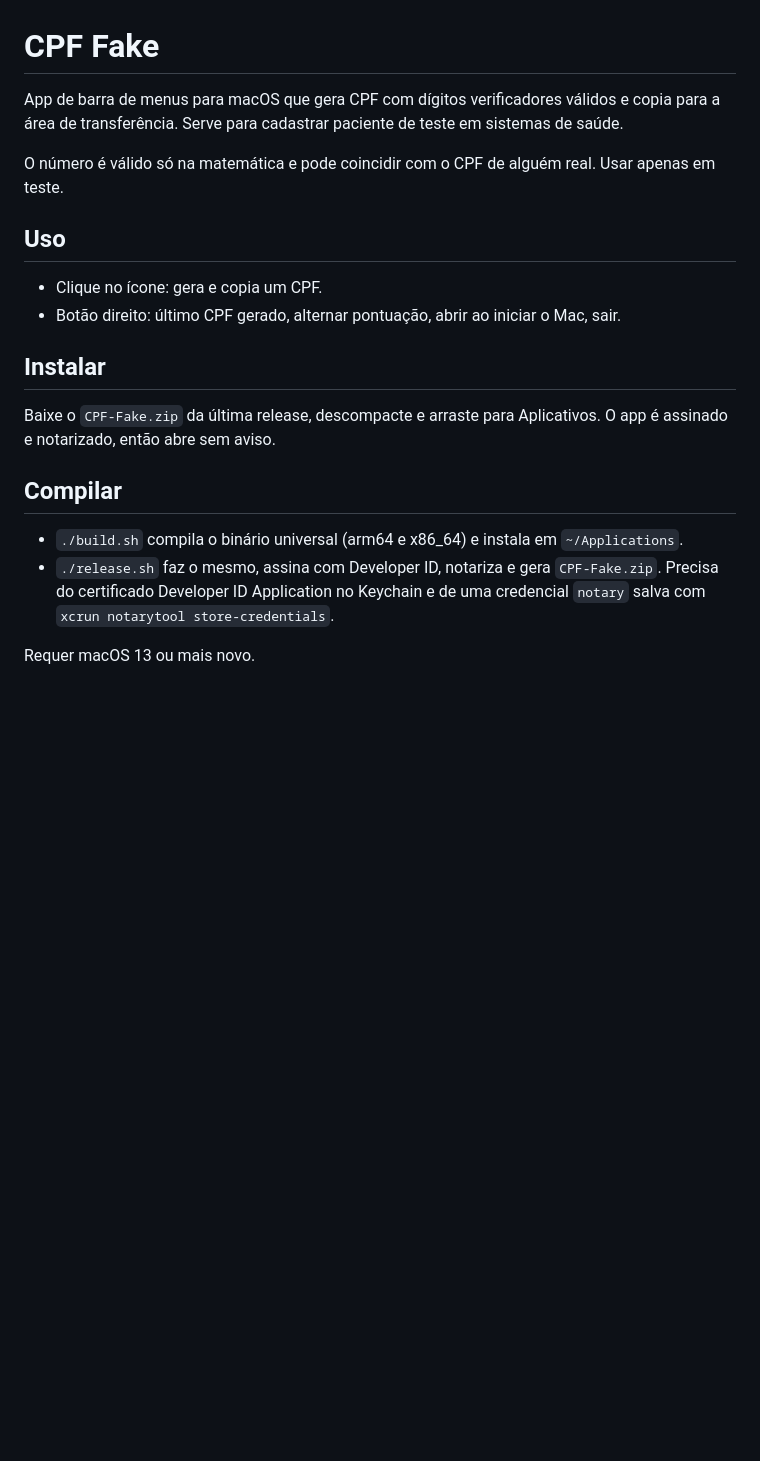
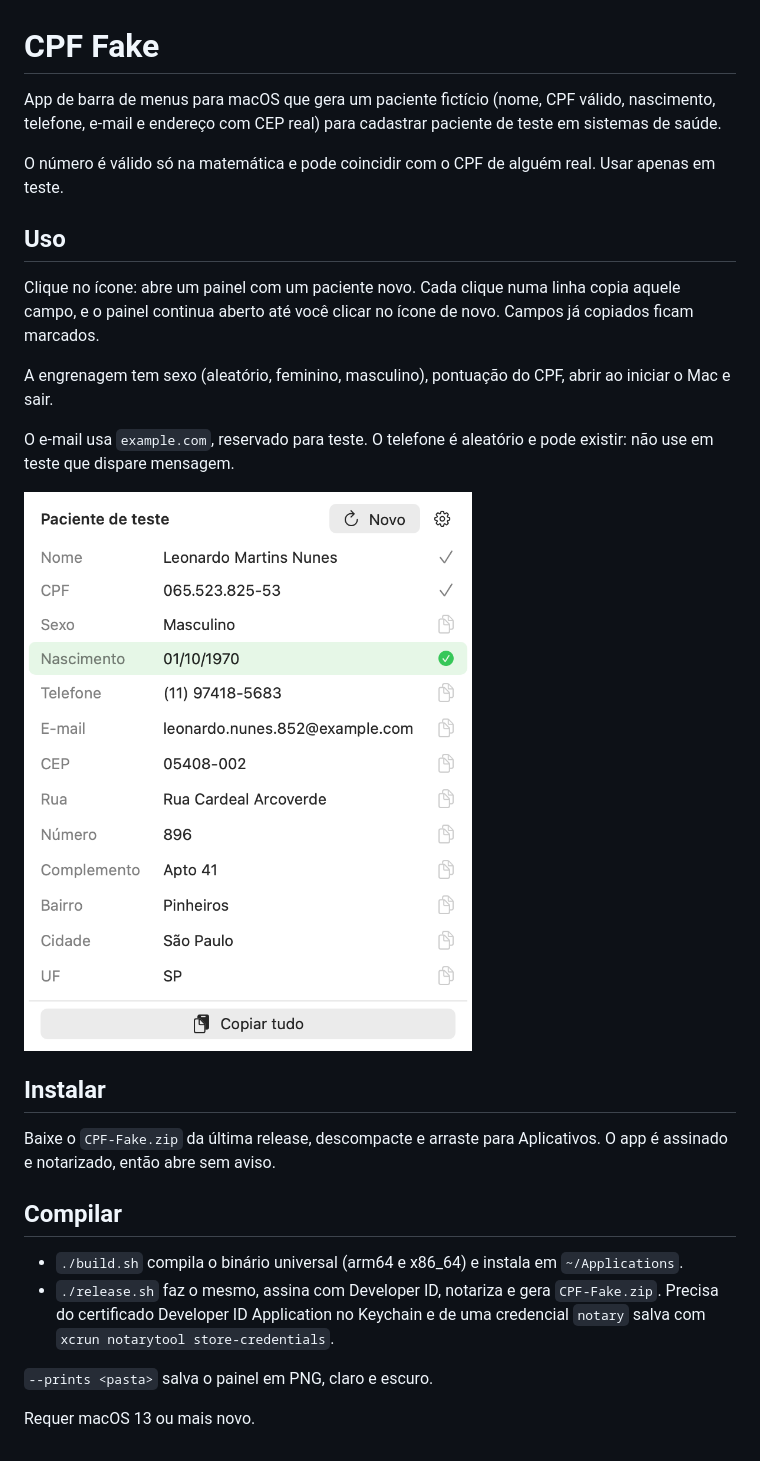
Before and after one commit to SalomaoChodraui/pacientes-teste, a Markdown page: README.md, the part around the change. GitHub-like rendering; pictures changed too: docs/painel-copiando-claro.png (added); blank space fills up the shorter version.

```diff
--- a/README.md
+++ b/README.md
@@ -1,13 +1,18 @@
 # CPF Fake
 
-App de barra de menus para macOS que gera CPF com dígitos verificadores válidos e copia para a área de transferência. Serve para cadastrar paciente de teste em sistemas de saúde.
+App de barra de menus para macOS que gera um paciente fictício (nome, CPF válido, nascimento, telefone, e-mail e endereço com CEP real) para cadastrar paciente de teste em sistemas de saúde.
 
 O número é válido só na matemática e pode coincidir com o CPF de alguém real. Usar apenas em teste.
 
 ## Uso
 
-- Clique no ícone: gera e copia um CPF.
-- Botão direito: último CPF gerado, alternar pontuação, abrir ao iniciar o Mac, sair.
+Clique no ícone: abre um painel com um paciente novo. Cada clique numa linha copia aquele campo, e o painel continua aberto até você clicar no ícone de novo. Campos já copiados ficam marcados.
+
+A engrenagem tem sexo (aleatório, feminino, masculino), pontuação do CPF, abrir ao iniciar o Mac e sair.
+
+O e-mail usa `example.com`, reservado para teste. O telefone é aleatório e pode existir: não use em teste que dispare mensagem.
+
+![Painel](docs/painel-copiando-claro.png)
 
 ## Instalar
 
@@ -18,4 +23,6 @@ Baixe o `CPF-Fake.zip` da última release, descompacte e arraste para Aplicativo
 - `./build.sh` compila o binário universal (arm64 e x86_64) e instala em `~/Applications`.
 - `./release.sh` faz o mesmo, assina com Developer ID, notariza e gera `CPF-Fake.zip`. Precisa do certificado Developer ID Application no Keychain e de uma credencial `notary` salva com `xcrun notarytool store-credentials`.
 
+`--prints <pasta>` salva o painel em PNG, claro e escuro.
+
 Requer macOS 13 ou mais novo.
```
Also changed, not shown: docs/painel-aberto-claro.png (added), docs/painel-aberto-escuro.png (added), docs/painel-copiando-escuro.png (added), 5 other files.
